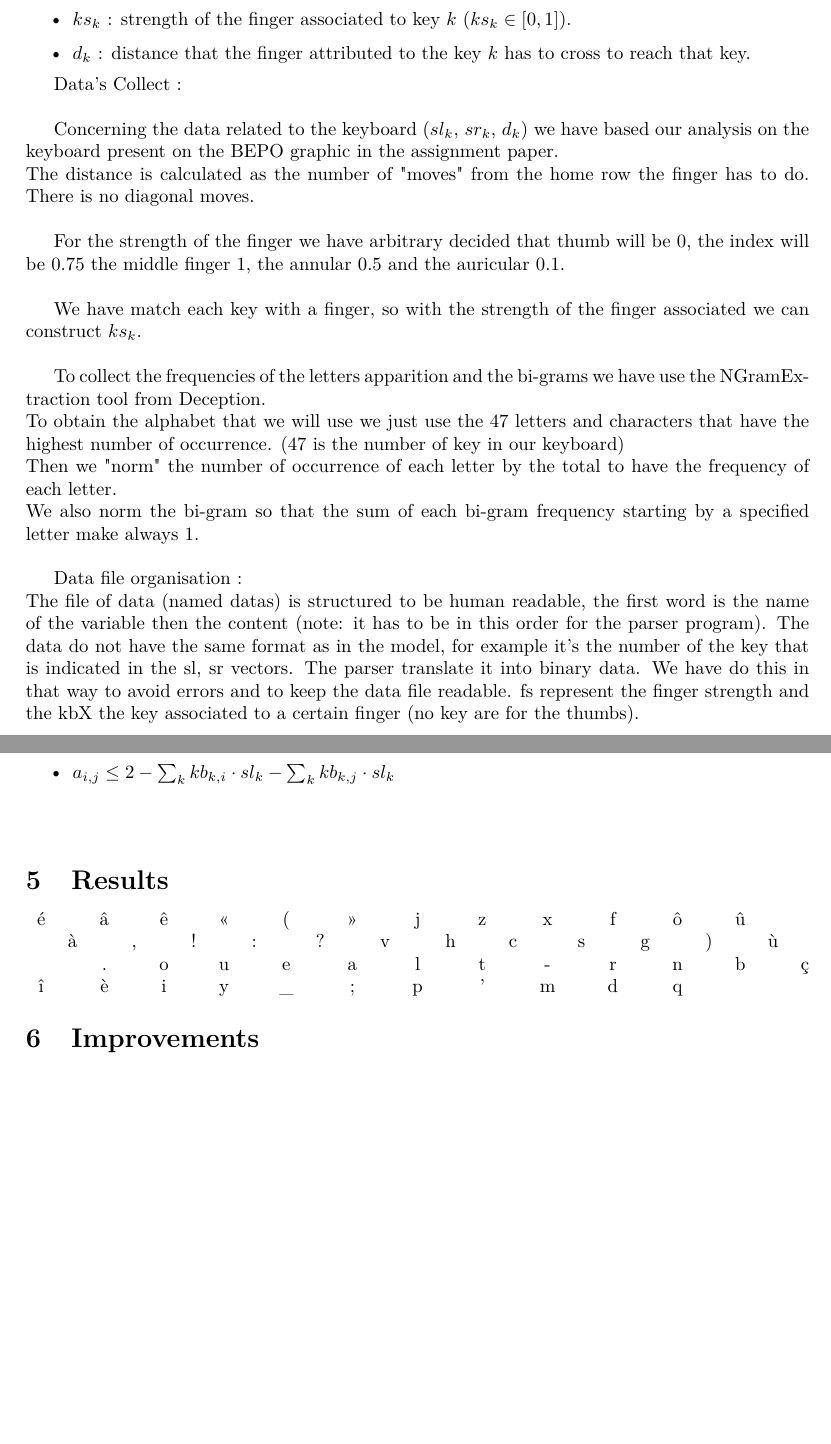
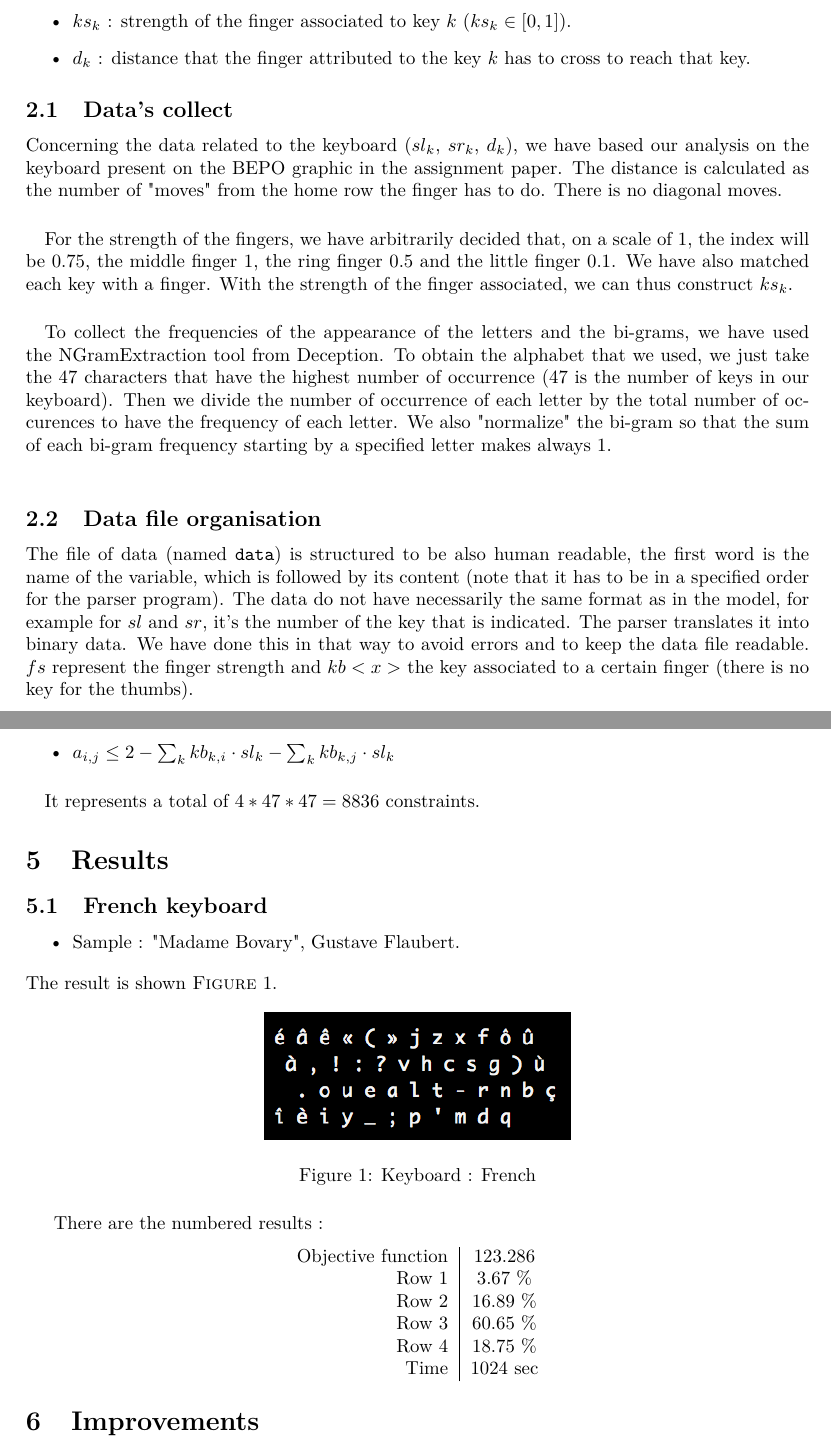
Before and after one commit to FServais/DO-Project, a LaTeX document (Rapport/rapport.tex): two parts of pages 2 and 4 of 4, joined at a grey line, cut so that both start at the same text, the shorter picture padded with empty space. Compiled offline with pdfLaTeX.

Commit message:
Continue report

```diff
--- a/Rapport/rapport.tex
+++ b/Rapport/rapport.tex
@@ -93,27 +93,23 @@ The data listed below are the ones from the Integer Model that we have use in th
 	\item $d_k$ : distance that the finger attributed to the key $k$ has to cross to reach that key.
 \end{itemize}
 
-Data's Collect : \\
+	\subsection{Data's collect}
 
-Concerning the data related to the keyboard ($sl_{k}$, $sr_{k}$, $d_{k}$) we have based our analysis on the keyboard present on the BEPO graphic in the assignment paper. \\
-The distance is calculated as the number of "moves" from the home row the finger has to do. There is no diagonal moves. \\
+Concerning the data related to the keyboard ($sl_{k}$, $sr_{k}$, $d_{k}$), we have based our analysis on the keyboard present on the BEPO graphic in the assignment paper. The distance is calculated as the number of "moves" from the home row the finger has to do. There is no diagonal moves.
 
-For the strength of the finger we have arbitrary decided that thumb will be 0,  the index will  be 0.75 the middle finger 1, the annular 0.5 and the auricular 0.1. \\
+\paragraph{}
 
-We have match each key with a finger, so with the strength of the finger associated we can construct $ks_{k}$. \\
+For the strength of the fingers, we have arbitrarily decided that, on a scale of 1, the index will be 0.75, the middle finger 1, the ring finger 0.5 and the little finger 0.1. We have also matched each key with a finger. With the strength of the finger associated, we can thus construct $ks_{k}$.
 
-To collect the frequencies of the letters apparition and the bi-grams we have use the NGramExtraction tool from Deception.\\
-To obtain the alphabet that we will use we just use the 47 letters and characters that have the highest number of occurrence. (47 is the number of key in our keyboard)\\
-Then we "norm" the number of occurrence of each letter by the total to have the frequency of each letter.\\
-We also norm the bi-gram so that the sum of each bi-gram frequency starting by a specified letter make always 1.\\
+\paragraph{}
 
-Data file organisation : \\
-The file of data (named datas) is structured to be human readable, the first word is the name of the variable then the content (note: it has to be in this order for the parser program).
-The data do not have the same format as in the model, for example it's the number of the key that is indicated in the sl, sr vectors. The parser translate it into binary data. We have do this in that way to avoid errors and to keep the data file readable.
-fs represent the finger strength and the kbX the key associated to a certain finger (no key are for the thumbs).
+To collect the frequencies of the appearance of the letters and the bi-grams, we have used the NGramExtraction tool from Deception. To obtain the alphabet that we used, we just take the 47 characters that have the highest number of occurrence (47 is the number of keys in our keyboard). Then we divide the number of occurrence of each letter by the total number of occurences to have the frequency of each letter. We also "normalize" the bi-gram so that the sum of each bi-gram frequency starting by a specified letter makes always 1.\\
 
+	\subsection{Data file organisation}
 
-
+The file of data (named \texttt{data}) is structured to be also human readable, the first word is the name of the variable, which is followed by its content (note that it has to be in a specified order for the parser program).
+The data do not have necessarily the same format as in the model, for example for $sl$ and $sr$, it's the number of the key that is indicated. The parser translates it into binary data. We have done this in that way to avoid errors and to keep the data file readable.
+$fs$ represent the finger strength and $kb<x>$ the key associated to a certain finger (there is no key for the thumbs).
 
 
 
@@ -193,16 +189,34 @@ The constraints that are considered lazy are these one : $\forall i,j$,
 	\item $a_{i,j} \leq 2 - \sum_k kb_{k,i} \cdot sl_k - \sum_k kb_{k,j} \cdot sl_k$
 \end{itemize}
 \paragraph{}
-
-
+It represents a total of $4 * 47 * 47 = 8836$ constraints.
 
 \section{Results}
-\begin{tabular}{cccccccccccccccccccccccccccccccccccccccccccccc}
-é & & â & & ê & & « & & ( & & » & & j & & z & & x & & f & & ô & & û & \\
- & à & & , & & ! & & : & & ? & & v & & h & & c & & s & & g & & ) & & ù\\
-  & & . & & o & & u & & e & & a & & l & & t & & - & & r & & n & & b & & ç\\
-î & & è & & i & & y & & \_ & & ; & & p & & ' & & m & & d & & q & & & \\
-\end{tabular}
+
+	\subsection{French keyboard}
+
+\begin{itemize}
+	\item Sample : "Madame Bovary", Gustave Flaubert.
+\end{itemize}
+The result is shown \textsc{Figure} 1.
+\begin{figure}[h]
+	\centering
+	\includegraphics[scale=1]{images/Francais.png}
+	\caption{Keyboard : French}
+\end{figure}
+
+There are the numbered results :
+\begin{center}
+	\begin{tabular}{r|c}
+		Objective function & 123.286\\
+		Row 1 & 3.67 \%\\
+		Row 2 & 16.89 \%\\
+		Row 3 & 60.65 \%\\
+		Row 4 & 18.75 \%\\
+		Time & 1024 sec
+	\end{tabular}
+\end{center}
+
 
 \section{Improvements}
 
```
Also changed, not shown: Rapport/rapport.pdf, Rapport/rapport.tex (4 more changed lines).
